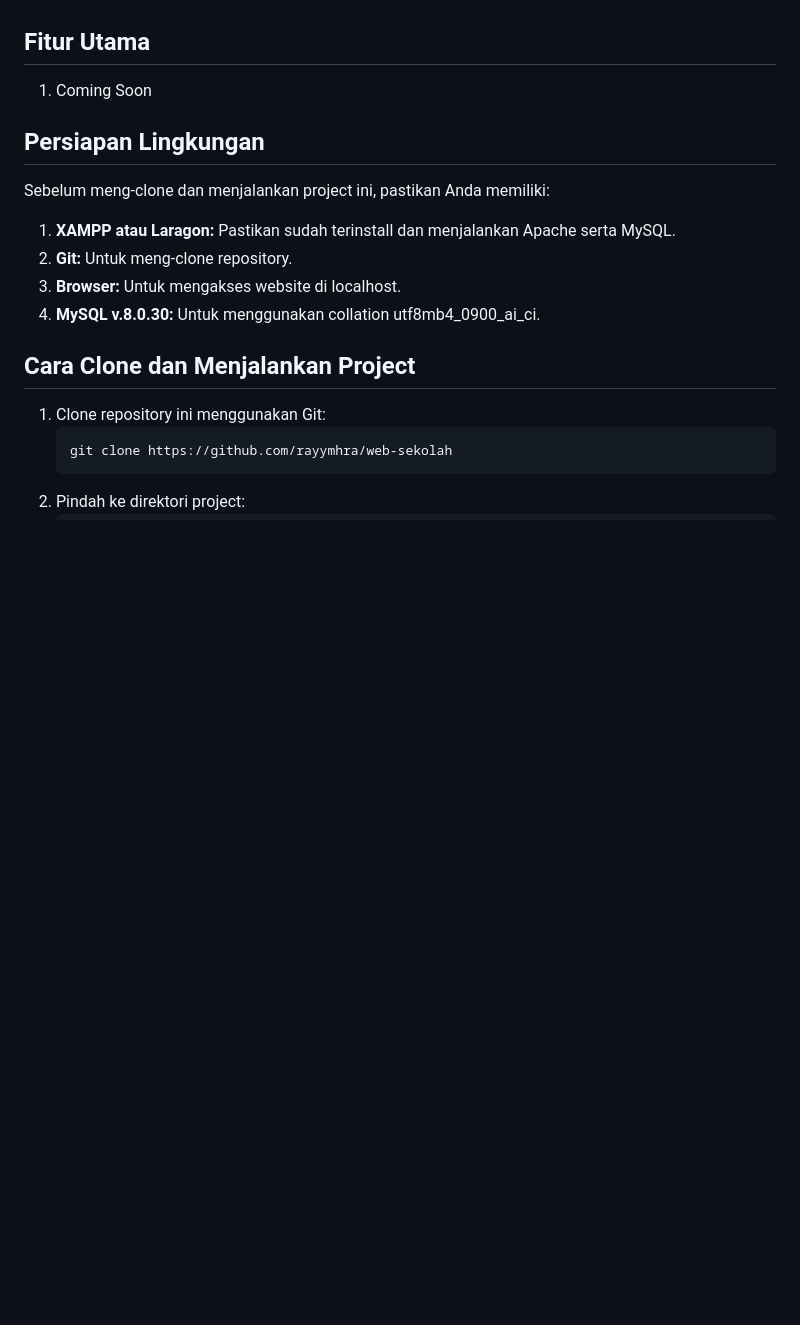
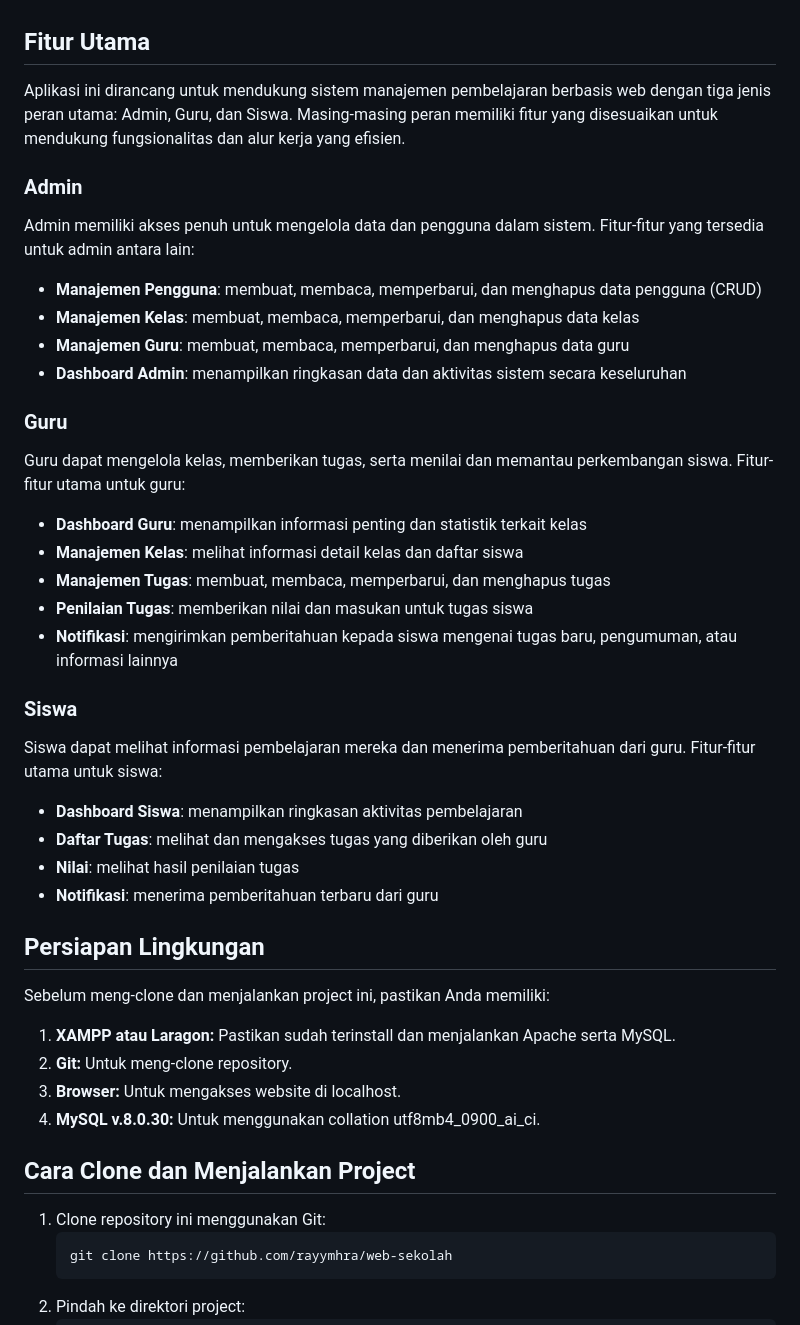
Before and after one commit to rayymhra/web-sekolah, a Markdown page: README.md, the part around the change. GitHub-like rendering; blank space fills up the shorter version.

```diff
--- a/README.md
+++ b/README.md
@@ -23,7 +23,28 @@ Dashboard Sekolah adalah sebuah platform yang berkomitmen untuk meningkatkan kua
   - Git untuk version control
 
 ## Fitur Utama
-1. Coming Soon
+Aplikasi ini dirancang untuk mendukung sistem manajemen pembelajaran berbasis web dengan tiga jenis peran utama: Admin, Guru, dan Siswa. Masing-masing peran memiliki fitur yang disesuaikan untuk mendukung fungsionalitas dan alur kerja yang efisien.
+### Admin
+Admin memiliki akses penuh untuk mengelola data dan pengguna dalam sistem. Fitur-fitur yang tersedia untuk admin antara lain:
+- **Manajemen Pengguna**: membuat, membaca, memperbarui, dan menghapus data pengguna (CRUD)
+- **Manajemen Kelas**: membuat, membaca, memperbarui, dan menghapus data kelas
+- **Manajemen Guru**: membuat, membaca, memperbarui, dan menghapus data guru
+- **Dashboard Admin**: menampilkan ringkasan data dan aktivitas sistem secara keseluruhan
+
+### Guru
+Guru dapat mengelola kelas, memberikan tugas, serta menilai dan memantau perkembangan siswa. Fitur-fitur utama untuk guru:
+- **Dashboard Guru**: menampilkan informasi penting dan statistik terkait kelas
+- **Manajemen Kelas**: melihat informasi detail kelas dan daftar siswa
+- **Manajemen Tugas**: membuat, membaca, memperbarui, dan menghapus tugas
+- **Penilaian Tugas**: memberikan nilai dan masukan untuk tugas siswa
+- **Notifikasi**: mengirimkan pemberitahuan kepada siswa mengenai tugas baru, pengumuman, atau informasi lainnya
+
+### Siswa
+Siswa dapat melihat informasi pembelajaran mereka dan menerima pemberitahuan dari guru. Fitur-fitur utama untuk siswa:
+- **Dashboard Siswa**: menampilkan ringkasan aktivitas pembelajaran
+- **Daftar Tugas**: melihat dan mengakses tugas yang diberikan oleh guru
+- **Nilai**: melihat hasil penilaian tugas
+- **Notifikasi**: menerima pemberitahuan terbaru dari guru
 
 ## Persiapan Lingkungan
 Sebelum meng-clone dan menjalankan project ini, pastikan Anda memiliki:
```
